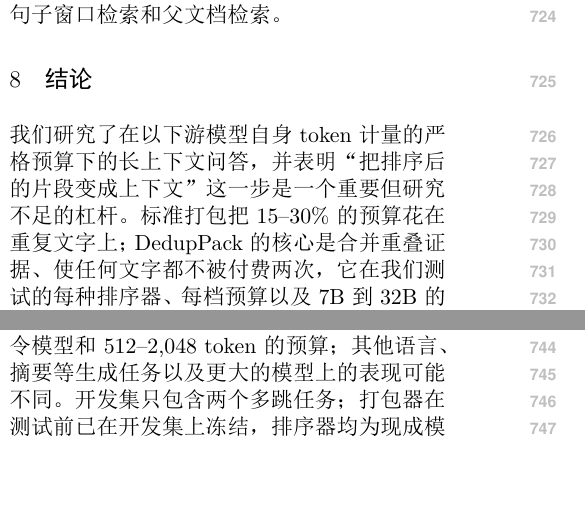
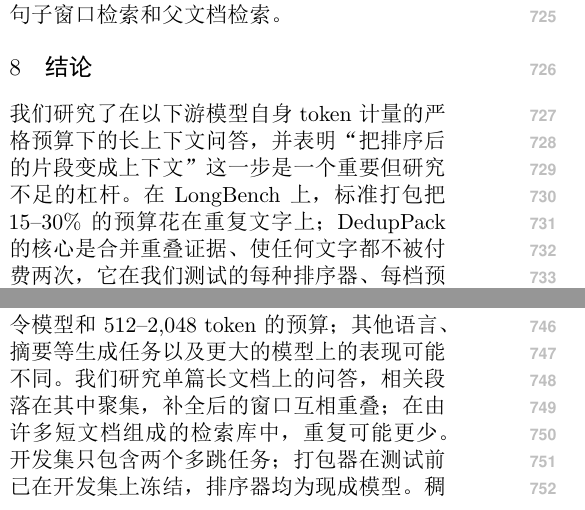
Before and after one commit to zjq019457/bridge1027, a LaTeX paper (acl/paper/main_zh.tex): two parts of the columns of page 10 of 17, joined at a grey line, cut so that both start at the same text, the shorter picture padded with empty space. The pictures show the PDF file acl/paper/main_zh.pdf that the author committed with the source.

Commit message:
Paper: scope duplication figures to LongBench; long-document scope sentence in Limitations
Co-Authored-By: Claude Opus 5.5 <noreply@anthropic.com>

```diff
--- a/acl/paper/main_zh.tex
+++ b/acl/paper/main_zh.tex
@@ -57,7 +57,7 @@
 我们在一个尽量不留疑点的协议下评测 \spk{}。打包器的所有设计选择都在一个由 LongBench-E 构建、并去掉了全部 LongBench 测试问题的开发集上确定；之后对每种排序器只在 LongBench 测试集上运行一次。所有方法共享同样的候选片段、提示模板、模型、贪心解码、评分脚本，以及用下游分词器计量的预算。我们测试 7B 到 32B 的四个指令模型、五种现成的排序器和三档预算，并报告配对 bootstrap 检验。本文的主要贡献如下：
 
 \begin{itemize}
-\item \textbf{诊断打包浪费。}标准的检索式打包把 15--30\% 的预算花在重复文字上，94\% 的片段在句子中间被截断；这种浪费由打包步骤造成，因此消除它对我们测试的每种排序器都有帮助（第~\ref{sec:diag} 节和第~\ref{sec:agnostic} 节）。
+\item \textbf{诊断打包浪费。}在 LongBench 上，标准的检索式打包把 15--30\% 的预算花在重复文字上，94\% 的片段在句子中间被截断；这种浪费由打包步骤造成，因此消除它对我们测试的每种排序器都有帮助（第~\ref{sec:diag} 节和第~\ref{sec:agnostic} 节）。
 \item \textbf{即插即用的打包器。}\spk{} 是一个无需训练、可接在任何排序器之后的打包模块：它合并重叠区间，使任何文字都不会被付费两次，把重复率降到 1.1--1.5\%，并把答案覆盖率提高 4--5 个百分点；它在单个 CPU 核上每个样本只需 0.4 秒，比 LongLLMLingua 快约 40 倍（第~\ref{sec:method} 节和第~\ref{sec:cost} 节）。
 \item \textbf{严格控制的评测。}在开发集上冻结打包器后，\spk{} 在全部 48 个排序器--模型--预算组合（四种排序器、7B 到 32B 的四个模型、三档预算）上都优于使用同一排序器的切块打包，各模型合并后领先 1.9--3.7 F1，每个区间都不包含 0。配合现成的重排序器时，它在 12 个模型--预算组合中的 10 个上是最好的压缩方法；在 1,024 token 时，它在测试的每个模型上都高于 LlamaIndex 的句子窗口与自动合并检索器、LongLLMLingua、LLMLingua-2 以及四种需要训练的压缩器（Provence、RECOMP、EXIT、CPC）（表~\ref{tab:main} 和表~\ref{tab:trained}）。只用六分之一的 token，它在全部四个模型上都高于完整上下文，每个请求的 KV 缓存缩小约 6 倍；提升还推广到 LongBench 全部 11 个带查询的任务以及整本书长度的 InfiniteBench（第~\ref{sec:extra}、\ref{sec:infbench} 和~\ref{sec:scale} 节）。
 \item \textbf{分析有效的原因。}排序固定的逐步叠加消融表明，去重是真正起作用的成分：仅合并一步就拿回 77\% 的提升，去掉它损失 1.71 F1，而通用的去冗余选择方法（MMR）只拿回约三分之一；重复越多的样本获益越大（第~\ref{sec:components} 节）。
@@ -448,10 +448,10 @@ LongLLMLingua & 否 & 8B & 21.05 & GPU & 18.4 GB \\
 \paragraph{实践意义。}\spk{} 可以直接替换打包这一步：不需要训练，除排序器外不需要任何模型，每个请求只增加约 0.4\,秒 CPU 时间（第~\ref{sec:cost} 节）。它节省下来的预算可以直接换算成输入 token。使用相同的 BGE-small 排序器时，四个模型合并后，1,024 token 的 \spk{} 上下文得 43.47 F1，略高于 2,048 token 的切块打包（43.30）：\spk{} 只需约一半的输入就能达到相同精度。与完整上下文相比，配合重排序器的 2,048 token \spk{} 上下文只用六分之一的输入，就在全部四个模型上高于完整上下文，预填充开销和每个请求的 KV 缓存也大致按同样比例减少；在 Qwen2.5-32B 上，回答整个测试集所需的 GPU 时间比完整上下文少 6.5 倍。收益最大的是对检索单元做邻近补全或扩展的流水线，例如带重叠的切块、句子窗口检索和父文档检索。
 
 \section{结论}
-我们研究了在以下游模型自身 token 计量的严格预算下的长上下文问答，并表明“把排序后的片段变成上下文”这一步是一个重要但研究不足的杠杆。标准打包把 15--30\% 的预算花在重复文字上；\spk{} 的核心是合并重叠证据、使任何文字都不被付费两次，它在我们测试的每种排序器、每档预算以及 7B 到 32B 的四个 LLM 上都优于切块打包，各模型合并后领先 1.9--3.7 F1。配合现成的重排序器时，它在 12 个模型--预算组合中的 10 个上是最好的压缩方法，高于四种需要训练的压缩器；只用六分之一的 token，它在全部四个模型上都高于完整上下文。我们希望这能促使研究者把打包当作上下文压缩中的一等组件来对待。
+我们研究了在以下游模型自身 token 计量的严格预算下的长上下文问答，并表明“把排序后的片段变成上下文”这一步是一个重要但研究不足的杠杆。在 LongBench 上，标准打包把 15--30\% 的预算花在重复文字上；\spk{} 的核心是合并重叠证据、使任何文字都不被付费两次，它在我们测试的每种排序器、每档预算以及 7B 到 32B 的四个 LLM 上都优于切块打包，各模型合并后领先 1.9--3.7 F1。配合现成的重排序器时，它在 12 个模型--预算组合中的 10 个上是最好的压缩方法，高于四种需要训练的压缩器；只用六分之一的 token，它在全部四个模型上都高于完整上下文。我们希望这能促使研究者把打包当作上下文压缩中的一等组件来对待。
 
 \section*{局限性}
-\spk{} 在预填充之前缩短输入，并不是 KV 缓存方法。我们的实验涵盖 LongBench 上的英文抽取式问答，使用四个 7--32B 参数的指令模型和 512--2,048 token 的预算；其他语言、摘要等生成任务以及更大的模型上的表现可能不同。开发集只包含两个多跳任务；打包器在测试前已在开发集上冻结，排序器均为现成模型。稠密排序器和重排序器在推理时需要一个小型编码器（3,300 万到 5.68 亿参数）。
+\spk{} 在预填充之前缩短输入，并不是 KV 缓存方法。我们的实验涵盖 LongBench 上的英文抽取式问答，使用四个 7--32B 参数的指令模型和 512--2,048 token 的预算；其他语言、摘要等生成任务以及更大的模型上的表现可能不同。我们研究单篇长文档上的问答，相关段落在其中聚集，补全后的窗口互相重叠；在由许多短文档组成的检索库中，重复可能更少。开发集只包含两个多跳任务；打包器在测试前已在开发集上冻结，排序器均为现成模型。稠密排序器和重排序器在推理时需要一个小型编码器（3,300 万到 5.68 亿参数）。
 
 \section*{伦理声明}
 上下文压缩可能删去用户认为重要的信息，从而导致回答不完整或错误；在高风险场景中，压缩后的上下文应展示给用户或与原文核对。\spk{} 对所有纳入的文字逐字保留，使这类核对很容易进行。所有数据集都是公开的研究基准，按其许可使用。
```
Also changed, not shown: acl/paper/main.tex (+3 -3 lines), acl/paper/main.pdf, acl/paper/main_zh.pdf.
